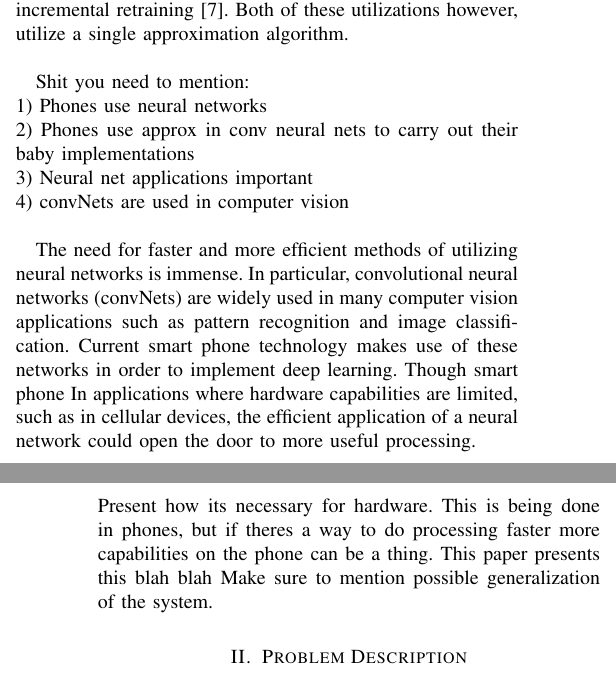
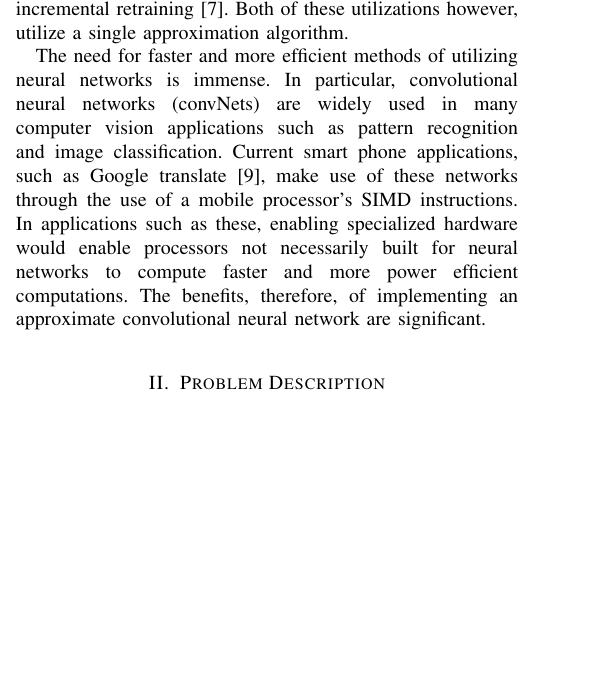
Before and after one commit to enaviasky/241B_proj, a LaTeX paper (DigitalProposal.tex): two parts of the columns of pages 1 and 2 of 3 before the commit and part of one column of page 1 of 3 after it, the two joined at a grey line, cut so that both start at the same text, the shorter picture padded with empty space. Compiled offline with pdfLaTeX.

Commit message:
Intro finished

```diff
--- a/DigitalProposal.tex
+++ b/DigitalProposal.tex
@@ -44,19 +44,7 @@ Convolutional Neural Network, Approximate Computing, Energy Efficiency
 
 \subsection{Approximate Computing in Neural Networks}
 	Neural networks provide the perfect platform for approximate computing, as they have an innate resilience to imperfections in precision. Implementations such as AxNN [7] and Liu's Deep Neural Network [8] show varying degrees of power savings for minimal loss in accuracy. AxNN claims up to 1.9X energy benefits for no loss in output quality, and an even greater factor of 2.3X when 7.5\% loss is permissible at the output through the use of approximate neurons and incremental retraining [7]. Both of these utilizations however, utilize a single approximation algorithm. \\
-
-	Shit you need to mention:\\
-		1) Phones use neural networks \\
-		2) Phones use approx in conv neural nets to carry out their baby implementations\\
-		3) Neural net applications important \\
-		4) convNets are used in computer vision\\
-
-	\indent The need for faster and more efficient methods of utilizing neural networks is immense. In particular, convolutional neural networks (convNets) are widely used in many computer vision applications such as pattern recognition and image classification. Current smart phone technology makes use of these networks in order to implement deep learning. Though smart phone In applications where hardware capabilities are limited, such as in cellular devices, the efficient application of a neural network could open the door to more useful processing.  \\
-	Present how its necessary for hardware. This is being done in phones, but if theres a way to do processing faster more capabilities on the phone can be a thing.
-	This paper presents this blah blah
-	Make sure to mention possible generalization of the system.
-
-
+	\indent The need for faster and more efficient methods of utilizing neural networks is immense. In particular, convolutional neural networks (convNets) are widely used in many computer vision applications such as pattern recognition and image classification. Current smart phone applications, such as Google translate [9], make use of these networks through the use of a mobile processor's SIMD instructions. In applications such as these, enabling specialized hardware would enable processors not necessarily built for neural networks to compute faster and more power efficient computations. The benefits, therefore, of implementing an approximate convolutional neural network are significant. \\
 
 \section{Problem Description}
 %-is it worth doing approximate computing in CNN?
```
Also changed, not shown: DigitalProposal.tex (3 more changed lines).
